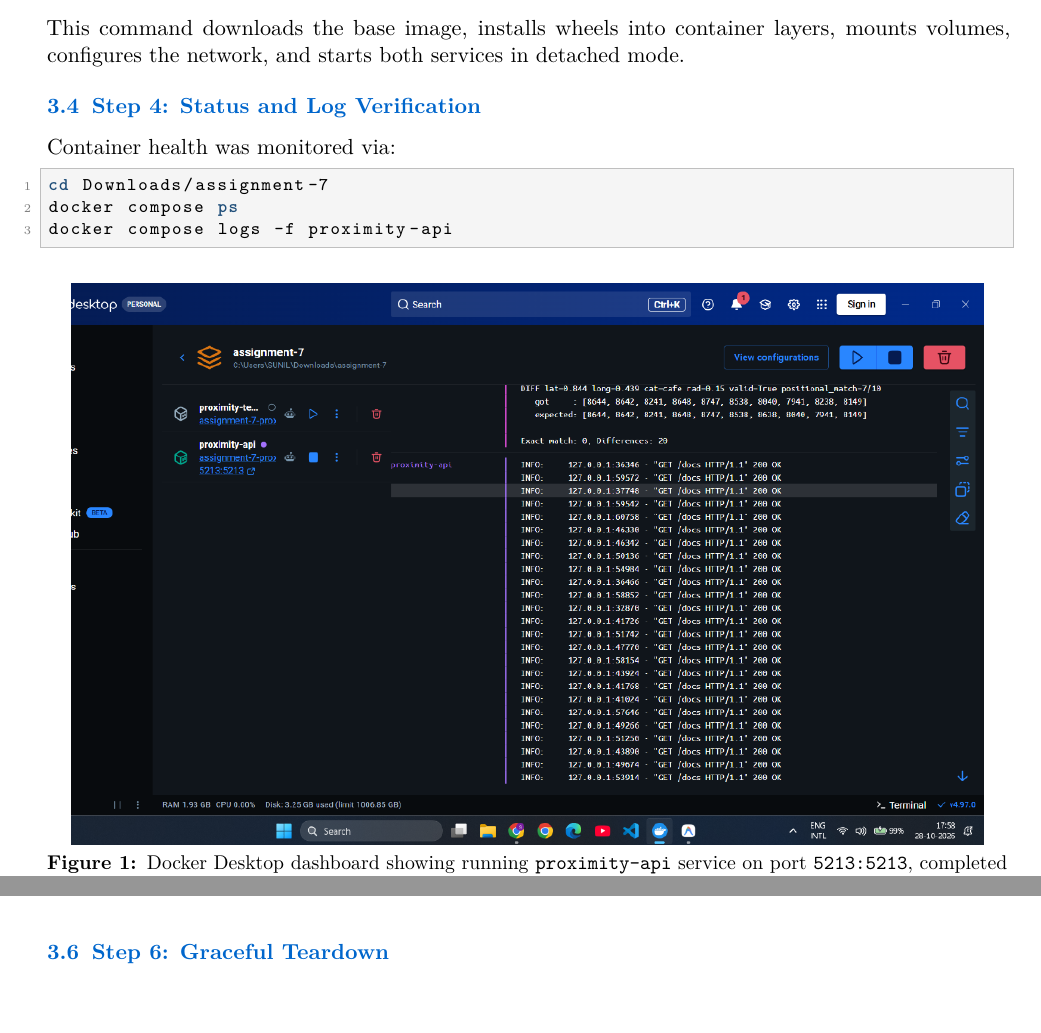
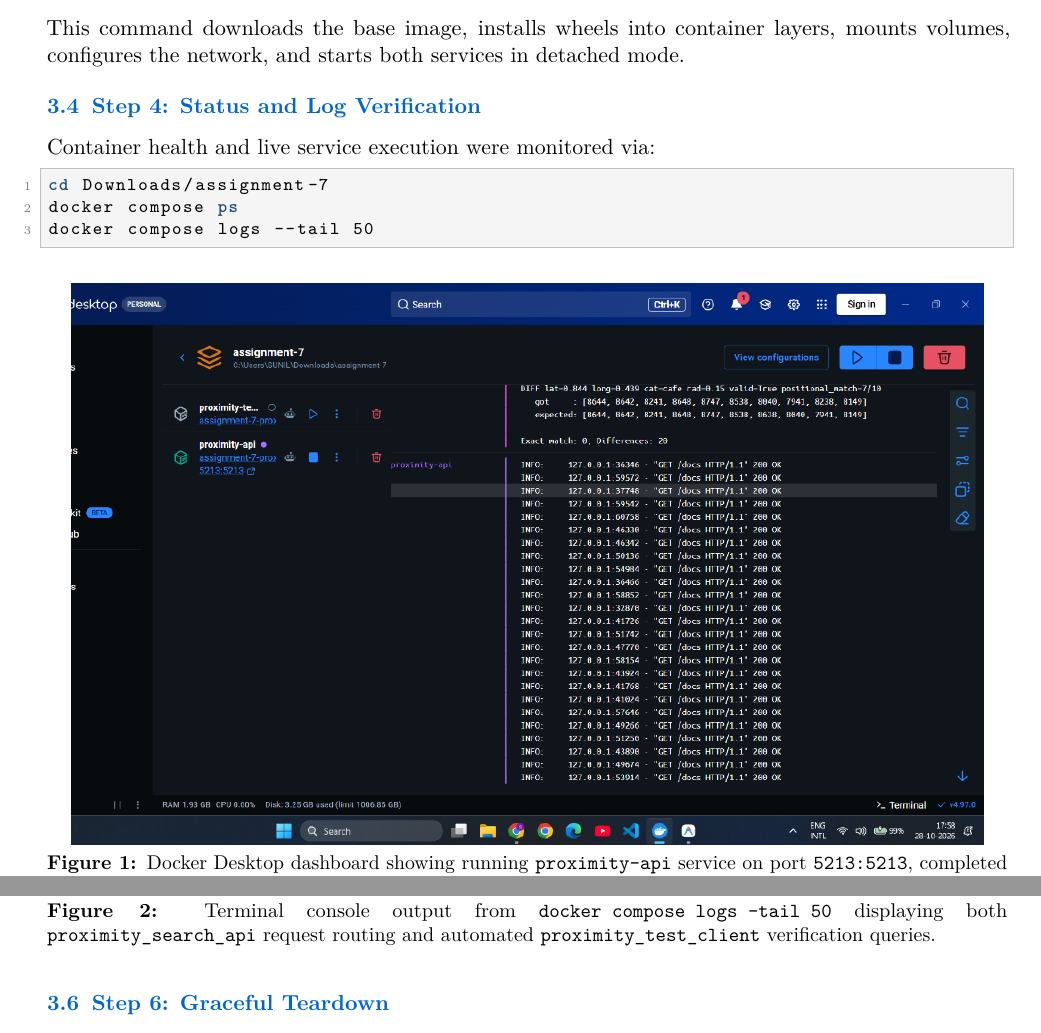
Before and after one commit to sunilkumar2170/Assignment7-Proximity-Search-API, a LaTeX paper (docker_report.tex): two parts of pages 3 and 4 of 5 before the commit and two parts of pages 3 and 4 of 6 after it, joined at a grey line, cut so that both start at the same text, the shorter picture padded with empty space. Compiled offline with pdfLaTeX.

Commit message:
Add tail 50 terminal logs screenshot to docker_report.tex

```diff
--- a/docker_report.tex
+++ b/docker_report.tex
@@ -182,11 +182,11 @@
 This command downloads the base image, installs wheels into container layers, mounts volumes, configures the network, and starts both services in detached mode.
 
 \subsection{Step 4: Status and Log Verification}
-Container health was monitored via:
+Container health and live service execution were monitored via:
 \begin{lstlisting}[language=bash]
 cd Downloads/assignment-7
 docker compose ps
-docker compose logs -f proximity-api
+docker compose logs --tail 50
 \end{lstlisting}
 
 \begin{figure}[!htb]
@@ -194,6 +194,13 @@
     \includegraphics[width=0.95\linewidth]{docker_desktop.png}
     \caption{Docker Desktop dashboard showing running \texttt{proximity-api} service on port \texttt{5213:5213}, completed test client execution, and live HTTP 200 healthcheck logs.}
     \label{fig:docker_desktop}
+\end{figure}
+
+\begin{figure}[!htb]
+    \centering
+    \includegraphics[width=0.85\linewidth]{tail_50.png}
+    \caption{Terminal console output from \texttt{docker compose logs --tail 50} displaying both \texttt{proximity\_search\_api} request routing and automated \texttt{proximity\_test\_client} verification queries.}
+    \label{fig:tail_logs}
 \end{figure}
 
 \subsection{Step 5: Querying the Containerized Endpoint}
```
Also changed, not shown: tail 50.png (added), tail_50.png (added).
